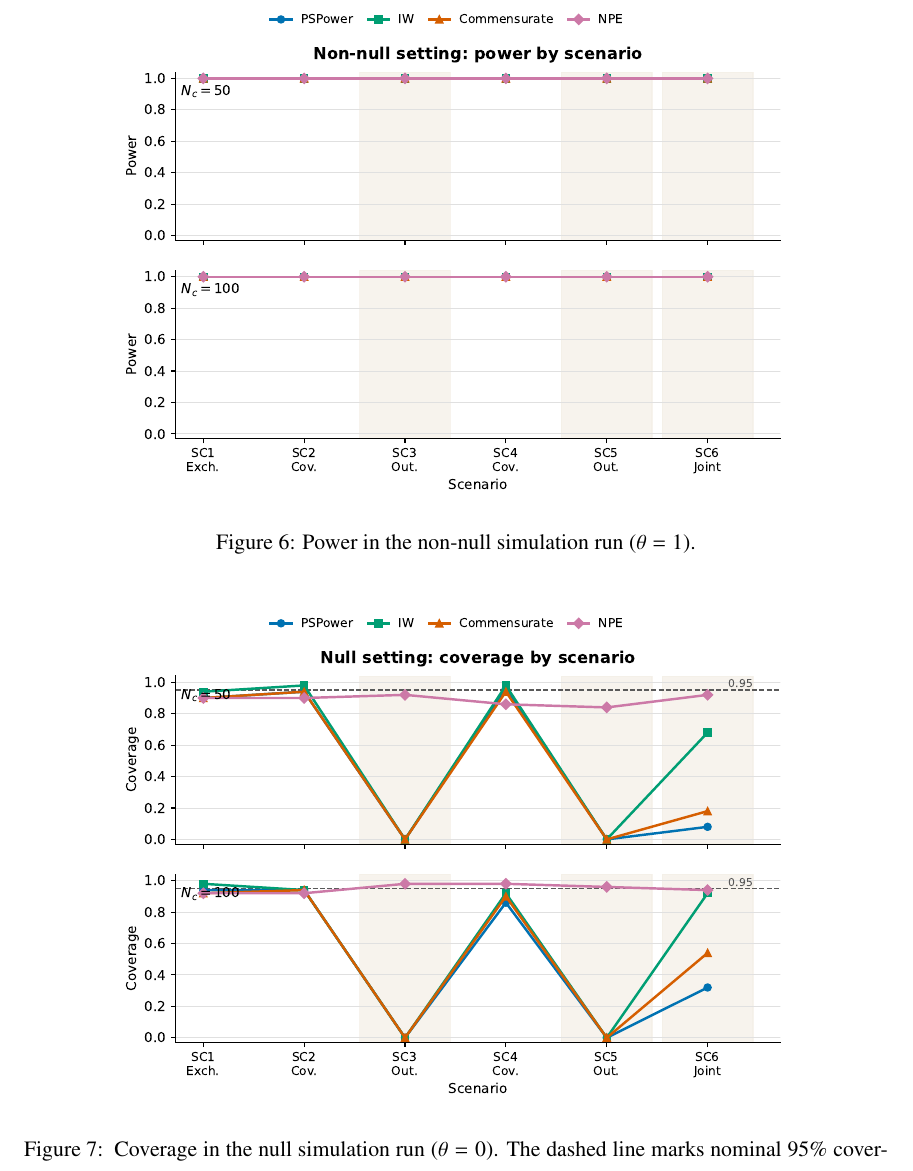
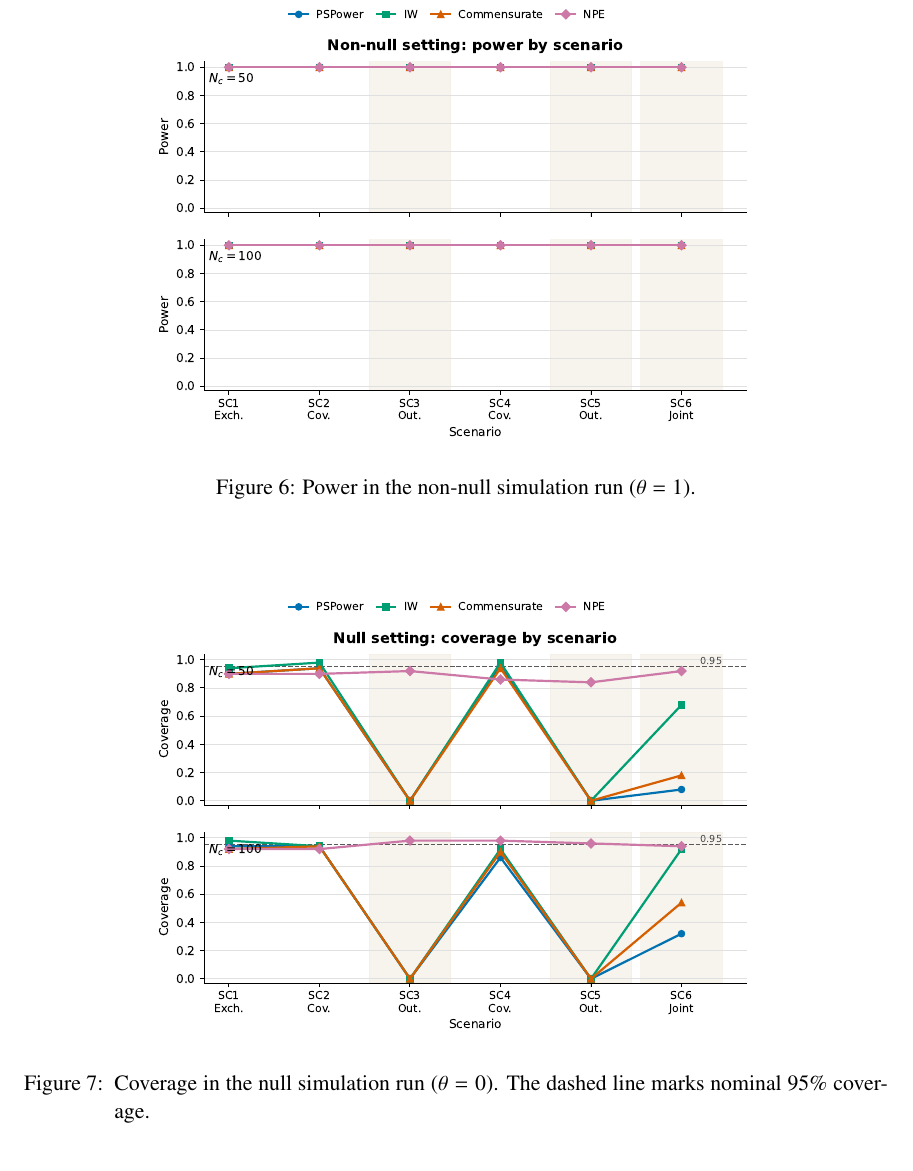
Before and after one commit to ChinHungScott/NPE-for-Bayesian-Dynamic-Borrowing-MLHC-, a LaTeX thesis (main.tex, which reads sections/007appendix.tex): part of page 17 of 20 before the commit and part of page 17 of 19 after it, cut so that both start at the same text. Compiled offline with pdfLaTeX.

Commit message:
Update 007appendix.tex

```diff
--- a/sections/007appendix.tex
+++ b/sections/007appendix.tex
@@ -174,16 +174,16 @@ Figures~\ref{fig:app-sim-rmse}--\ref{fig:app-sim-null-coverage} provide the rema
     \label{fig:app-sim-rmse}
 \end{figure}
 
-\begin{figure}[H]
+\begin{figure}[!tbp]
     \centering
-    \includegraphics[width=.78\textwidth]{fig_sim_power_focus.pdf}
+    \includegraphics[width=.70\textwidth]{fig_sim_power_focus.pdf}
     \caption{Power in the non-null simulation run ($\theta=1$).}
     \label{fig:app-sim-power}
 \end{figure}
 
-\begin{figure}[H]
+\begin{figure}[!tbp]
     \centering
-    \includegraphics[width=.78\textwidth]{fig_sim_coverage_null_focus.pdf}
+    \includegraphics[width=.70\textwidth]{fig_sim_coverage_null_focus.pdf}
     \caption{Coverage in the null simulation run ($\theta=0$). The dashed line marks nominal 95\% coverage.}
     \label{fig:app-sim-null-coverage}
 \end{figure}
```
Also changed, not shown: sections/007appendix.tex (4 more changed lines).
